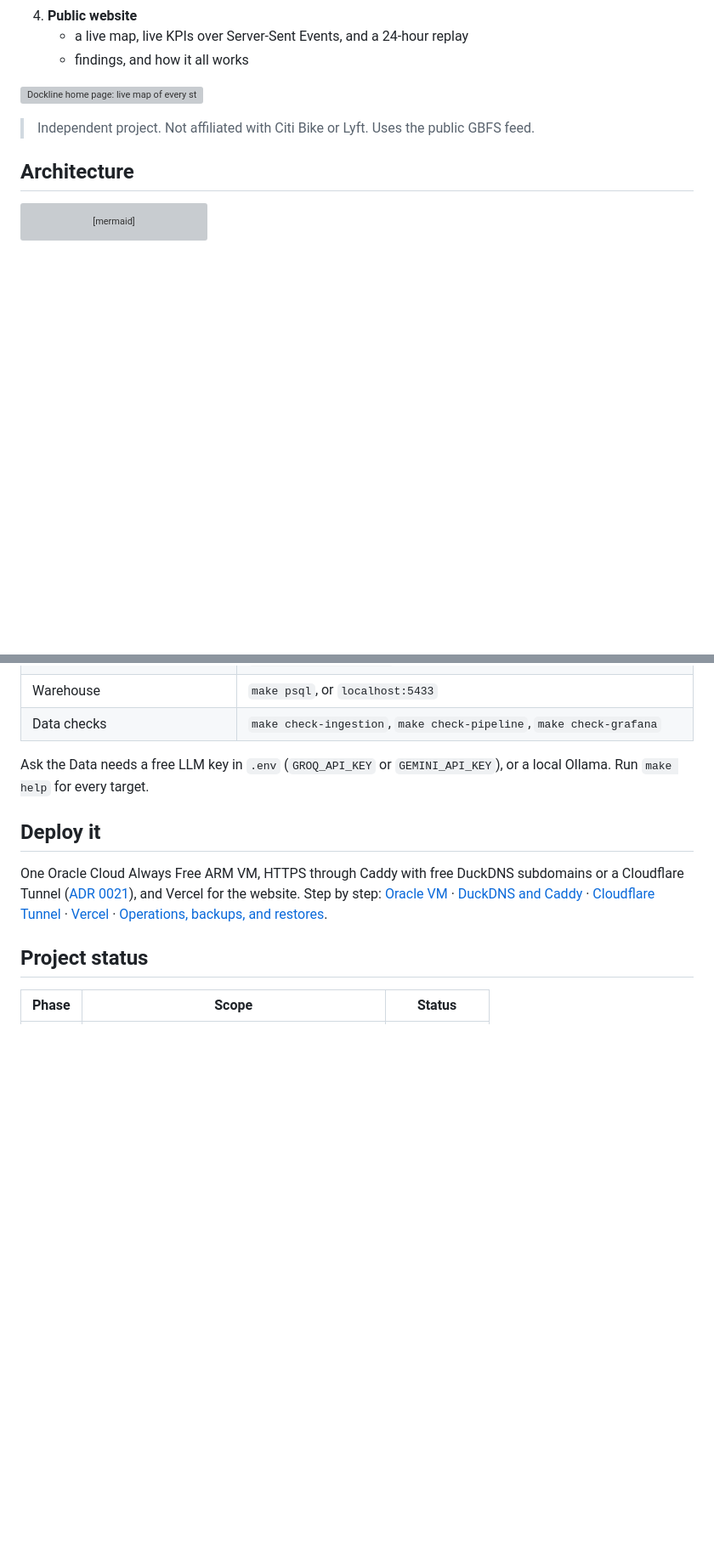
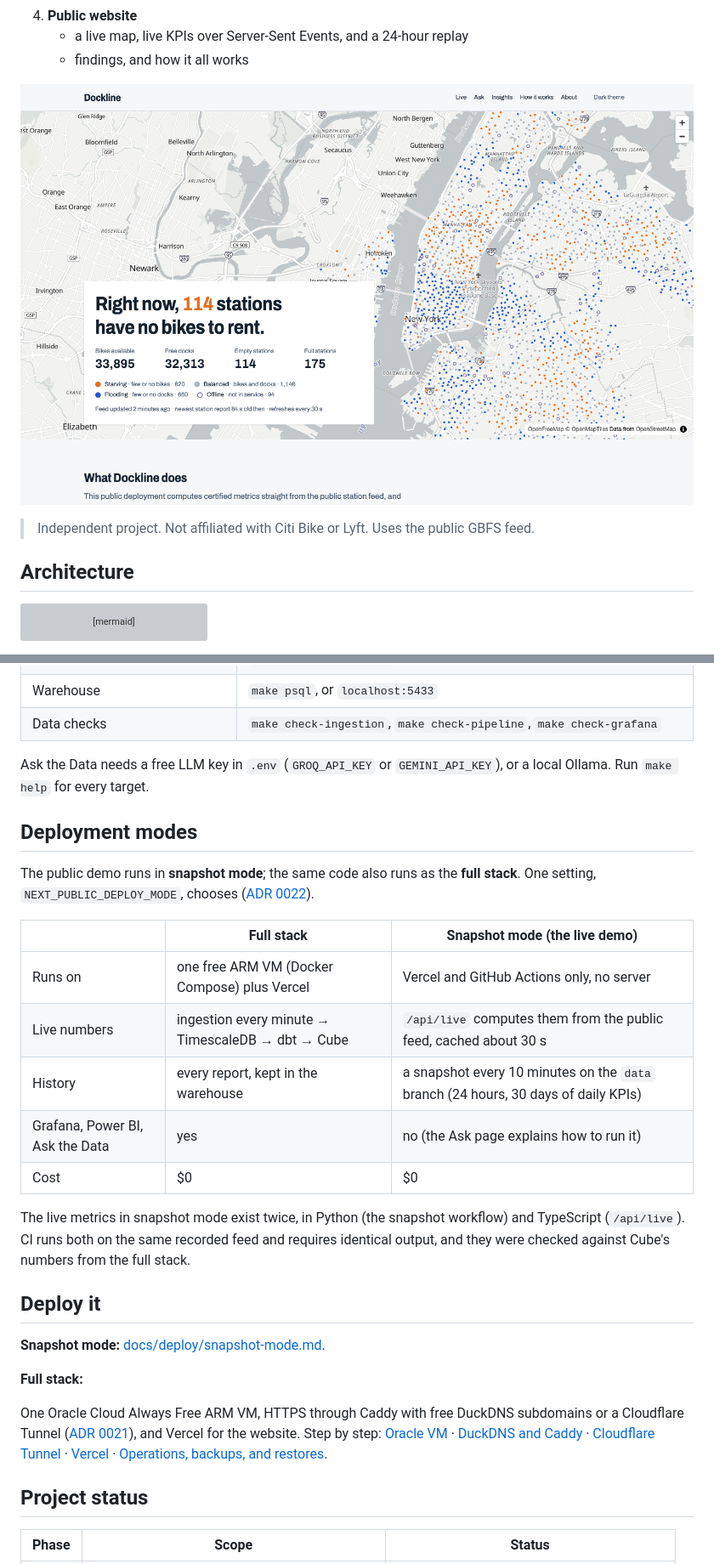
Before and after one commit to Gnanasudharsan/dockline-nyc-bikeshare-ops, a Markdown page: README.md, 2 parts joined by grey strips. Shown at 85% size. Drawn GitHub-style; pictures changed too: docs/design/screenshots/production-home-desktop.png (added); blank space fills up the shorter version; grey boxes are pictures that could not be loaded.

Commit message:
docs: link the live demo and describe the two deployment modes in the README

```diff
--- a/README.md
+++ b/README.md
@@ -19,7 +26,7 @@ schema with certified metrics, and serves those same numbers to four surfaces:
    - a live map, live KPIs over Server-Sent Events, and a 24-hour replay
    - findings, and how it all works
 
-![Dockline home page: live map of every station colored by imbalance](docs/design/screenshots/home-light-desktop.png)
+![The live production site: a map of every station colored by imbalance, with live KPIs](docs/design/screenshots/production-home-desktop.png)
 
 > Independent project. Not affiliated with Citi Bike or Lyft. Uses the public GBFS feed.
 
@@ -117,7 +124,29 @@ local credentials. `make up` starts the stack and waits until every service is h
 Ask the Data needs a free LLM key in `.env` (`GROQ_API_KEY` or `GEMINI_API_KEY`), or a
 local Ollama. Run `make help` for every target.
 
+## Deployment modes
+
+The public demo runs in **snapshot mode**; the same code also runs as the **full
+stack**. One setting, `NEXT_PUBLIC_DEPLOY_MODE`, chooses
+([ADR 0022](docs/adr/0022-snapshot-mode.md)).
+
+| | Full stack | Snapshot mode (the live demo) |
+| --- | --- | --- |
+| Runs on | one free ARM VM (Docker Compose) plus Vercel | Vercel and GitHub Actions only, no server |
+| Live numbers | ingestion every minute → TimescaleDB → dbt → Cube | `/api/live` computes them from the public feed, cached about 30 s |
+| History | every report, kept in the warehouse | a snapshot every 10 minutes on the `data` branch (24 hours, 30 days of daily KPIs) |
+| Grafana, Power BI, Ask the Data | yes | no (the Ask page explains how to run it) |
+| Cost | $0 | $0 |
+
+The live metrics in snapshot mode exist twice, in Python (the snapshot workflow) and
+TypeScript (`/api/live`). CI runs both on the same recorded feed and requires identical
+output, and they were checked against Cube's numbers from the full stack.
+
 ## Deploy it
+
+**Snapshot mode:** [docs/deploy/snapshot-mode.md](docs/deploy/snapshot-mode.md).
+
+**Full stack:**
 
 One Oracle Cloud Always Free ARM VM, HTTPS through Caddy with free DuckDNS subdomains
 or a Cloudflare Tunnel ([ADR 0021](docs/adr/0021-https-modes.md)), and Vercel for the
```
Also changed, not shown: other parts of README.md (+9 -1 lines), CHANGELOG.md (+22 -1 lines), docs/deploy/snapshot-mode.md (+26 -0 lines), 2 other files.
